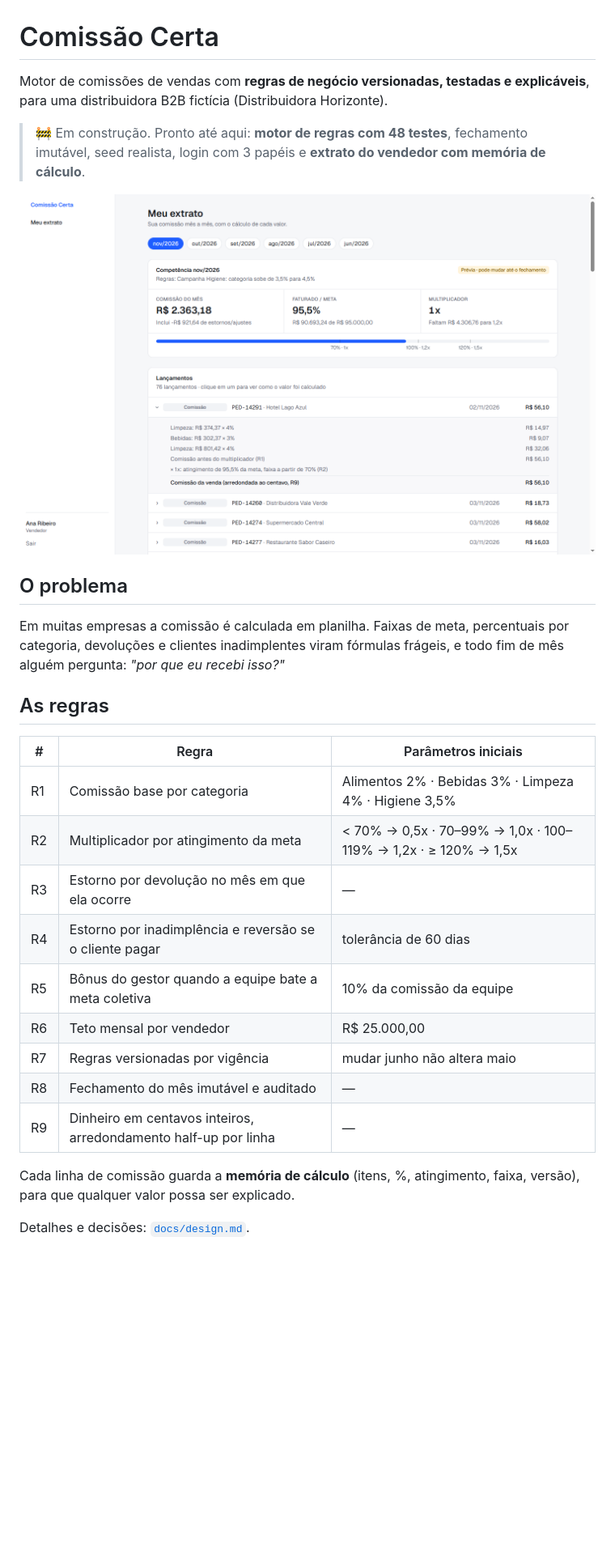
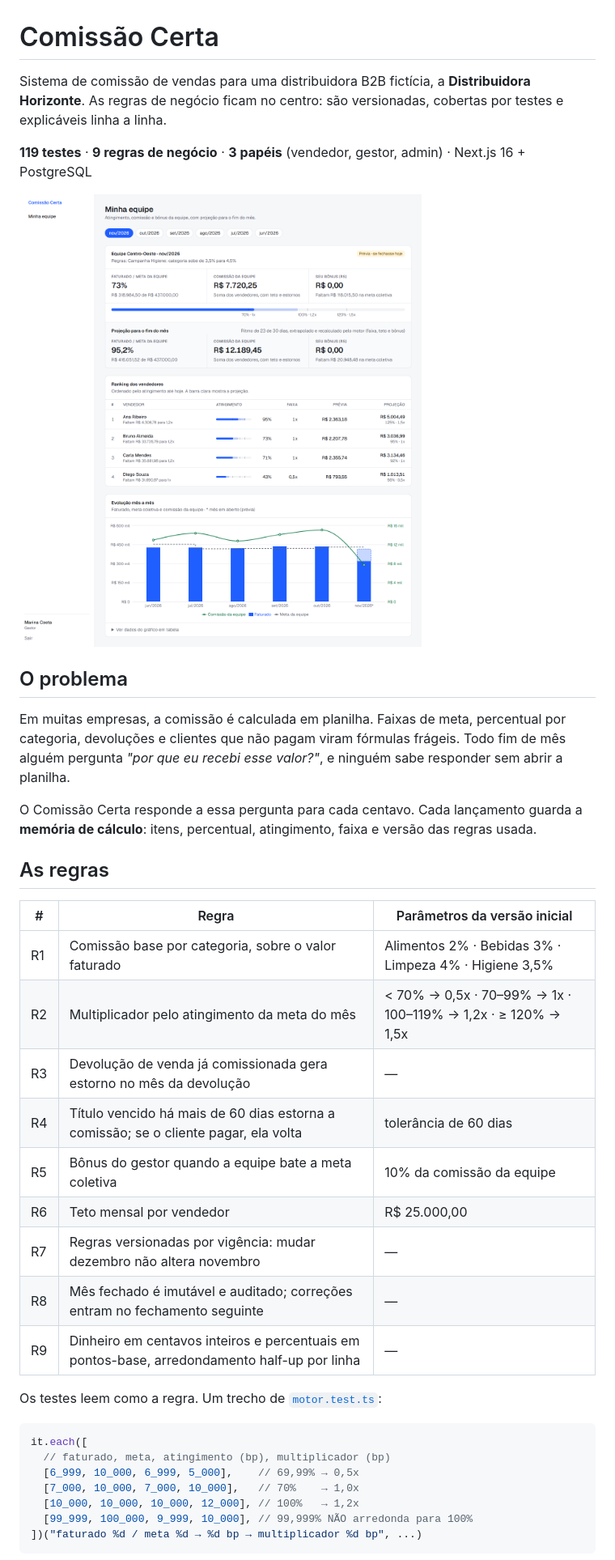
Before and after one commit to Thiagobcdev/comissao-certa, a Markdown page: README.md, the part around one of its changes. Shown at 81% size. GitHub-like rendering; pictures changed too: docs/img/extrato-vendedor.png, docs/img/painel-gestor.png (added); blank space fills up the shorter version.

````diff
--- a/README.md
+++ b/README.md
@@ -1,28 +1,40 @@
 # Comissão Certa
 
-Motor de comissões de vendas com **regras de negócio versionadas, testadas e explicáveis**, para uma distribuidora B2B fictícia (Distribuidora Horizonte).
+Sistema de comissão de vendas para uma distribuidora B2B fictícia, a **Distribuidora Horizonte**. As regras de negócio ficam no centro: são versionadas, cobertas por testes e explicáveis linha a linha.
 
-> 🚧 Em construção. Pronto até aqui: **motor de regras com 48 testes**, fechamento imutável, seed realista, login com 3 papéis e **extrato do vendedor com memória de cálculo**.
+**119 testes** · **9 regras de negócio** · **3 papéis** (vendedor, gestor, admin) · Next.js 16 + PostgreSQL
 
-![Extrato do vendedor: cada lançamento explica como o valor foi calculado](docs/img/extrato-vendedor.png)
+![Painel do gestor: prévia do mês, projeção para o fim do mês, ranking e evolução](docs/img/painel-gestor.png)
 
 ## O problema
-Em muitas empresas a comissão é calculada em planilha. Faixas de meta, percentuais por categoria, devoluções e clientes inadimplentes viram fórmulas frágeis, e todo fim de mês alguém pergunta: *"por que eu recebi isso?"*
+
+Em muitas empresas, a comissão é calculada em planilha. Faixas de meta, percentual por categoria, devoluções e clientes que não pagam viram fórmulas frágeis. Todo fim de mês alguém pergunta *"por que eu recebi esse valor?"*, e ninguém sabe responder sem abrir a planilha.
+
+O Comissão Certa responde a essa pergunta para cada centavo. Cada lançamento guarda a **memória de cálculo**: itens, percentual, atingimento, faixa e versão das regras usada.
 
 ## As regras
-| # | Regra | Parâmetros iniciais |
+
+| # | Regra | Parâmetros da versão inicial |
 |---|---|---|
-| R1 | Comissão base por categoria | Alimentos 2% · Bebidas 3% · Limpeza 4% · Higiene 3,5% |
-| R2 | Multiplicador por atingimento da meta | < 70% → 0,5x · 70–99% → 1,0x · 100–119% → 1,2x · ≥ 120% → 1,5x |
-| R3 | Estorno por devolução no mês em que ela ocorre | — |
-| R4 | Estorno por inadimplência e reversão se o cliente pagar | tolerância de 60 dias |
+| R1 | Comissão base por categoria, sobre o valor faturado | Alimentos 2% · Bebidas 3% · Limpeza 4% · Higiene 3,5% |
+| R2 | Multiplicador pelo atingimento da meta do mês | < 70% → 0,5x · 70–99% → 1x · 100–119% → 1,2x · ≥ 120% → 1,5x |
+| R3 | Devolução de venda já comissionada gera estorno no mês da devolução | — |
+| R4 | Título vencido há mais de 60 dias estorna a comissão; se o cliente pagar, ela volta | tolerância de 60 dias |
 | R5 | Bônus do gestor quando a equipe bate a meta coletiva | 10% da comissão da equipe |
 | R6 | Teto mensal por vendedor | R$ 25.000,00 |
-| R7 | Regras versionadas por vigência | mudar junho não altera maio |
-| R8 | Fechamento do mês imutável e auditado | — |
-| R9 | Dinheiro em centavos inteiros, arredondamento half-up por linha | — |
+| R7 | Regras versionadas por vigência: mudar dezembro não altera novembro | — |
+| R8 | Mês fechado é imutável e auditado; correções entram no fechamento seguinte | — |
+| R9 | Dinheiro em centavos inteiros e percentuais em pontos-base, arredondamento half-up por linha | — |
 
-Cada linha de comissão guarda a **memória de cálculo** (itens, %, atingimento, faixa, versão), para que qualquer valor possa ser explicado.
+Os testes leem como a regra. Um trecho de [`motor.test.ts`](src/domain/commission/__tests__/motor.test.ts):
 
-Detalhes e decisões: [`docs/design.md`](docs/design.md).
+```ts
+it.each([
+  // faturado, meta, atingimento (bp), multiplicador (bp)
+  [6_999, 10_000, 6_999, 5_000],    // 69,99% → 0,5x
+  [7_000, 10_000, 7_000, 10_000],   // 70%    → 1,0x
+  [10_000, 10_000, 10_000, 12_000], // 100%   → 1,2x
+  [99_999, 100_000, 9_999, 10_000], // 99,999% NÃO arredonda para 100%
+])("faturado %d / meta %d → %d bp → multiplicador %d bp", ...)
+```
 
````
Also changed, not shown: other parts of README.md (+84 -16 lines), docs/design.md (+1 -1 lines), docs/img/fechamento.png (added), docs/img/importacao-erros.png (added), docs/img/regras-revisao.png (added), docs/img/simulador.png (added).
